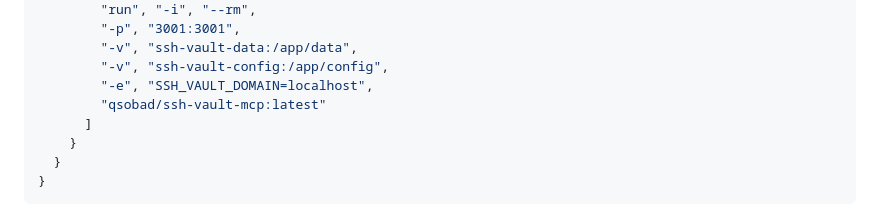
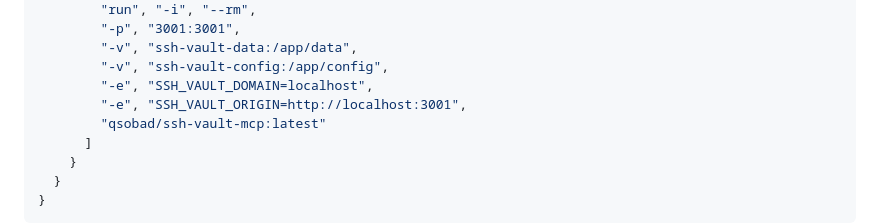
Before and after one commit to qsobad/ssh-vault-mcp, a Markdown page: README.md, the part around the change. Drawn GitHub-style.

Commit message:
docs: add SSH_VAULT_ORIGIN with port for local MCP setup

```diff
--- a/README.md
+++ b/README.md
@@ -52,6 +52,7 @@ Add to your MCP client config:
         "-v", "ssh-vault-data:/app/data",
         "-v", "ssh-vault-config:/app/config",
         "-e", "SSH_VAULT_DOMAIN=localhost",
+        "-e", "SSH_VAULT_ORIGIN=http://localhost:3001",
         "qsobad/ssh-vault-mcp:latest"
       ]
     }
```
